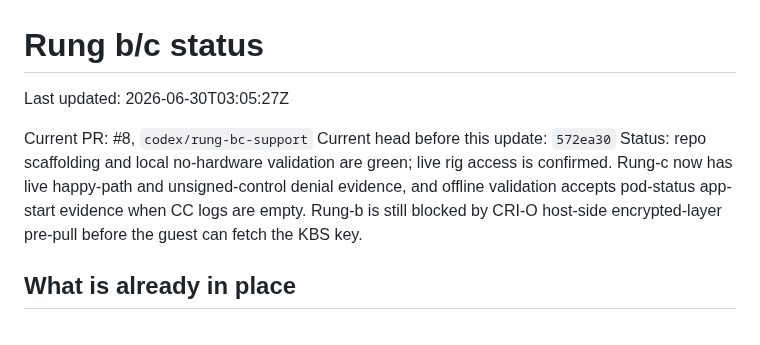
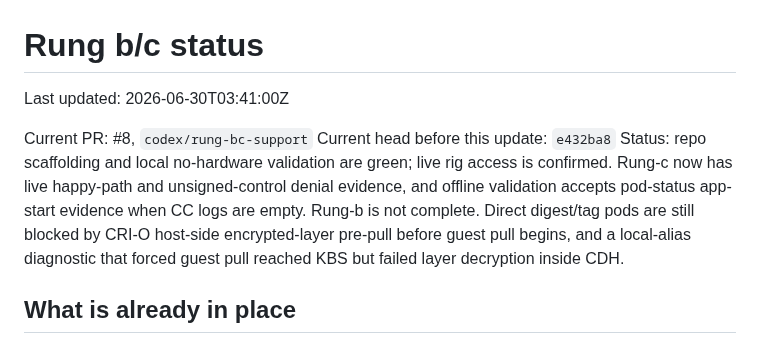
Before and after one commit to shpwrck/openshift-confidential-containers, a Markdown page: docs/runbooks/rung-bc-status.md, the part around one of its changes. Drawn GitHub-style.

```diff
--- a/docs/runbooks/rung-bc-status.md
+++ b/docs/runbooks/rung-bc-status.md
@@ -1,10 +1,14 @@
 # Rung b/c status
 
-Last updated: 2026-06-30T03:05:27Z
+Last updated: 2026-06-30T03:41:00Z
 
 Current PR: #8, `codex/rung-bc-support`
-Current head before this update: `572ea30`
-Status: repo scaffolding and local no-hardware validation are green; live rig access is confirmed. Rung-c now has live happy-path and unsigned-control denial evidence, and offline validation accepts pod-status app-start evidence when CC logs are empty. Rung-b is still blocked by CRI-O host-side encrypted-layer pre-pull before the guest can fetch the KBS key.
+Current head before this update: `e432ba8`
+Status: repo scaffolding and local no-hardware validation are green; live rig access is confirmed.
+Rung-c now has live happy-path and unsigned-control denial evidence, and offline validation accepts
+pod-status app-start evidence when CC logs are empty. Rung-b is not complete. Direct digest/tag
+pods are still blocked by CRI-O host-side encrypted-layer pre-pull before guest pull begins, and a
+local-alias diagnostic that forced guest pull reached KBS but failed layer decryption inside CDH.
 
 ## What is already in place
 
```
Also changed, not shown: other parts of docs/runbooks/rung-bc-status.md (+46 -8 lines), docs/install-guide.md (+2 -1 lines), docs/runbooks/rung-bc-completion-plan.md (+4 -2 lines).
